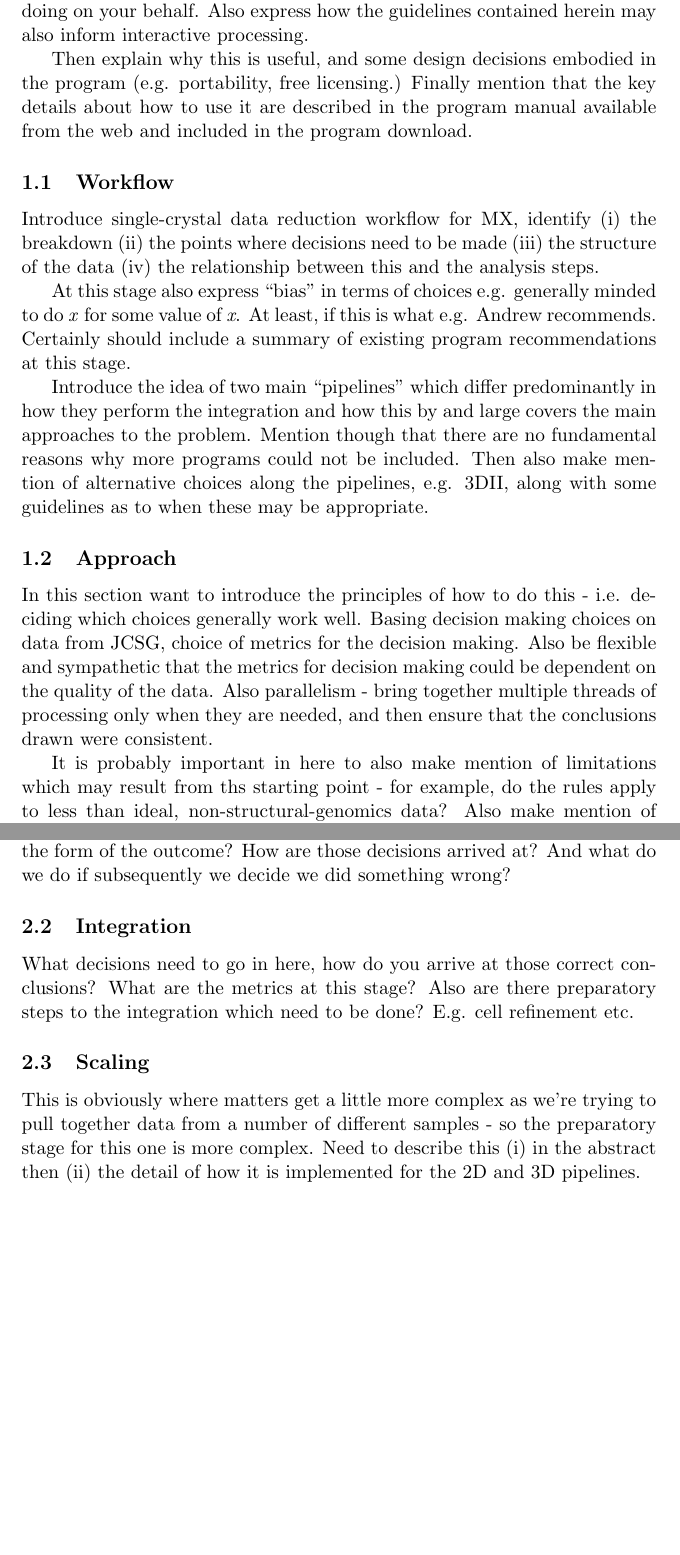
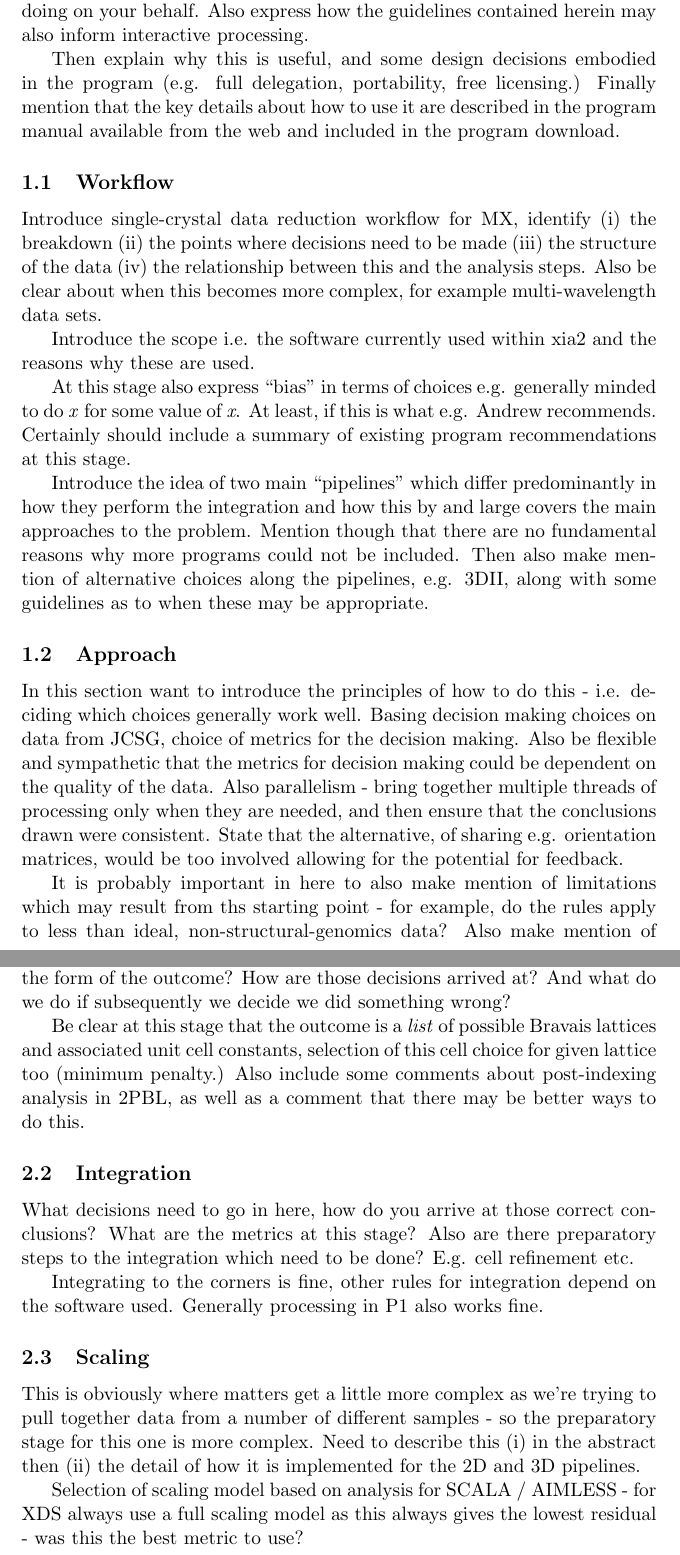
Before and after one commit to xia2/trashcan, a LaTeX document (xia2-talks/papers/ccp4-sw/decisions_in_xia2.tex): two parts of pages 1 and 2 of 3, joined at a grey line, cut so that both start at the same text, the shorter picture padded with empty space. Compiled offline with pdfLaTeX.

Commit message:
More notes

```diff
--- a/xia2-talks/papers/ccp4-sw/decisions_in_xia2.tex
+++ b/xia2-talks/papers/ccp4-sw/decisions_in_xia2.tex
@@ -8,16 +8,21 @@ program is doing on your behalf. Also express how the guidelines
 contained herein may also inform interactive processing.
 
 Then explain why this is useful, and some design decisions embodied in
-the program (e.g. portability, free licensing.) Finally mention that
-the key details about how to use it are described in the program
-manual available from the web and included in the program download.
+the program (e.g. full delegation, portability, free licensing.)
+Finally mention that the key details about how to use it are described
+in the program manual available from the web and included in the
+program download.
 
 \subsection{Workflow}
 
 Introduce single-crystal data reduction workflow for MX, identify (i)
 the breakdown (ii) the points where decisions need to be made (iii)
 the structure of the data (iv) the relationship between this and the
-analysis steps.
+analysis steps. Also be clear about when this becomes more complex,
+for example multi-wavelength data sets.
+
+Introduce the scope i.e. the software currently used within xia2 and
+the reasons why these are used.
 
 At this stage also express ``bias'' in terms of choices e.g. generally
 minded to do \emph{x} for some value of \emph{x}. At least, if this is
@@ -40,7 +45,9 @@ making choices on data from JCSG, choice of metrics for the decision
 making. Also be flexible and sympathetic that the metrics for decision
 making could be dependent on the quality of the data. Also parallelism
 - bring together multiple threads of processing only when they are
-needed, and then ensure that the conclusions drawn were consistent.
+needed, and then ensure that the conclusions drawn were
+consistent. State that the alternative, of sharing e.g. orientation
+matrices, would be too involved allowing for the potential for feedback.
 
 It is probably important in here to also make mention of limitations
 which may result from ths starting point - for example, do the rules
@@ -66,12 +73,21 @@ What is the objective at this stage? What is the ``unit'' of data?
 What is the form of the outcome? How are those decisions arrived at?
 And what do we do if subsequently we decide we did something wrong?
 
+Be clear at this stage that the outcome is a \emph{list} of possible
+Bravais lattices and associated unit cell constants, selection of
+this cell choice for given lattice too (minimum penalty.) Also include
+some comments about post-indexing analysis in 2PBL, as well as a
+comment that there may be better ways to do this.
+
 \subsection{Integration}
 
 What decisions need to go in here, how do you arrive at those correct
 conclusions? What are the metrics at this stage? Also are there
 preparatory steps to the integration which need to be done? E.g. cell
 refinement etc.
+
+Integrating to the corners is fine, other rules for integration depend
+on the software used. Generally processing in P1 also works fine.
 
 \subsection{Scaling}
 
@@ -80,6 +96,10 @@ trying to pull together data from a number of different samples - so
 the preparatory stage for this one is more complex. Need to describe
 this (i) in the abstract then (ii) the detail of how it is implemented
 for the 2D and 3D pipelines.
+
+Selection of scaling model based on analysis for SCALA / AIMLESS - for
+XDS always use a full scaling model as this always gives the lowest
+residual - was this the best metric to use?
 
 \section{Implementing Automated Data Reduction}
 
```
Also changed, not shown: xia2-talks/papers/ccp4-sw/decisions_in_xia2.tex (3 more changed lines).
